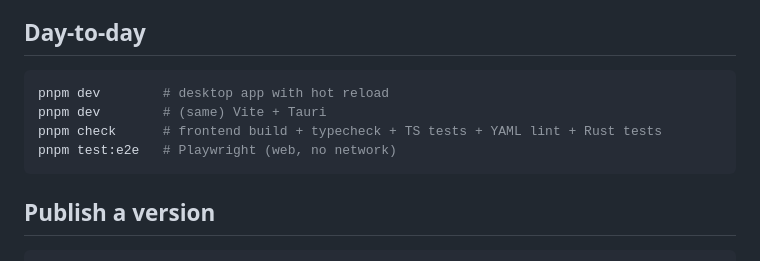
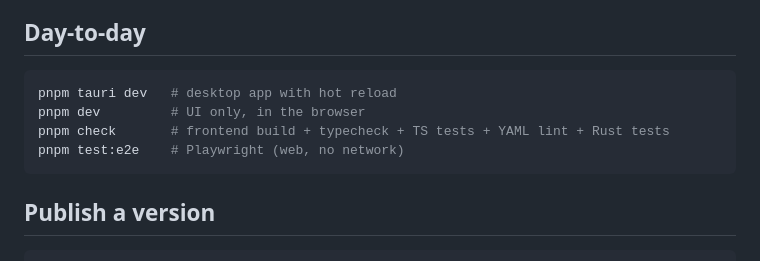
Before and after one commit to luisfrm/media-downloader, a Markdown page: docs/RELEASING.md, the part around the change. Drawn GitHub-style.

Commit message:
docs: correct release day-to-day commands

````diff
--- a/docs/RELEASING.md
+++ b/docs/RELEASING.md
@@ -13,10 +13,10 @@ The tag is created by CI, not by your machine. If a build fails, no tag is left
 ## Day-to-day
 
 ```bash
-pnpm dev        # desktop app with hot reload
-pnpm dev        # (same) Vite + Tauri
-pnpm check      # frontend build + typecheck + TS tests + YAML lint + Rust tests
-pnpm test:e2e   # Playwright (web, no network)
+pnpm tauri dev   # desktop app with hot reload
+pnpm dev         # UI only, in the browser
+pnpm check       # frontend build + typecheck + TS tests + YAML lint + Rust tests
+pnpm test:e2e    # Playwright (web, no network)
 ```
 
 ## Publish a version
````
